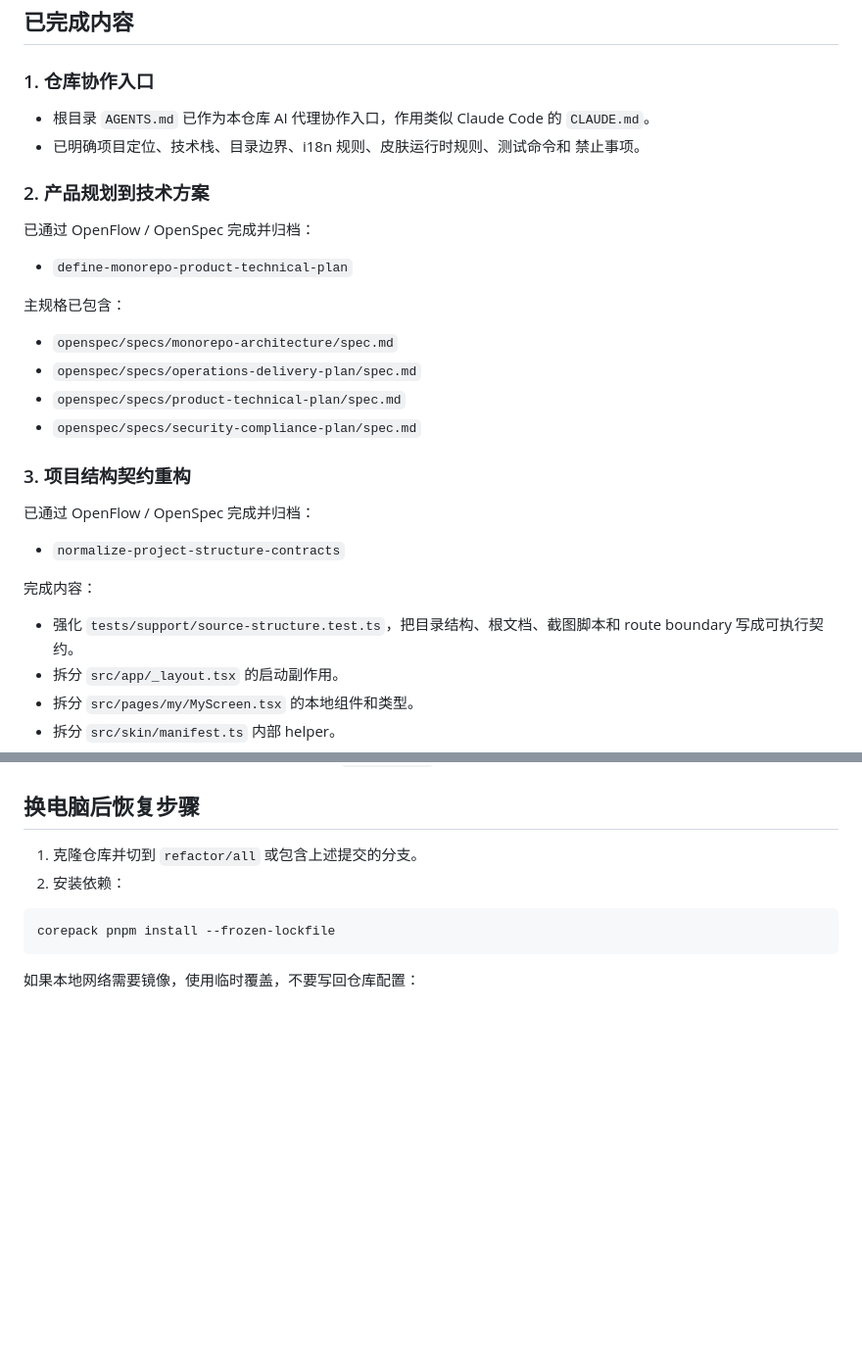
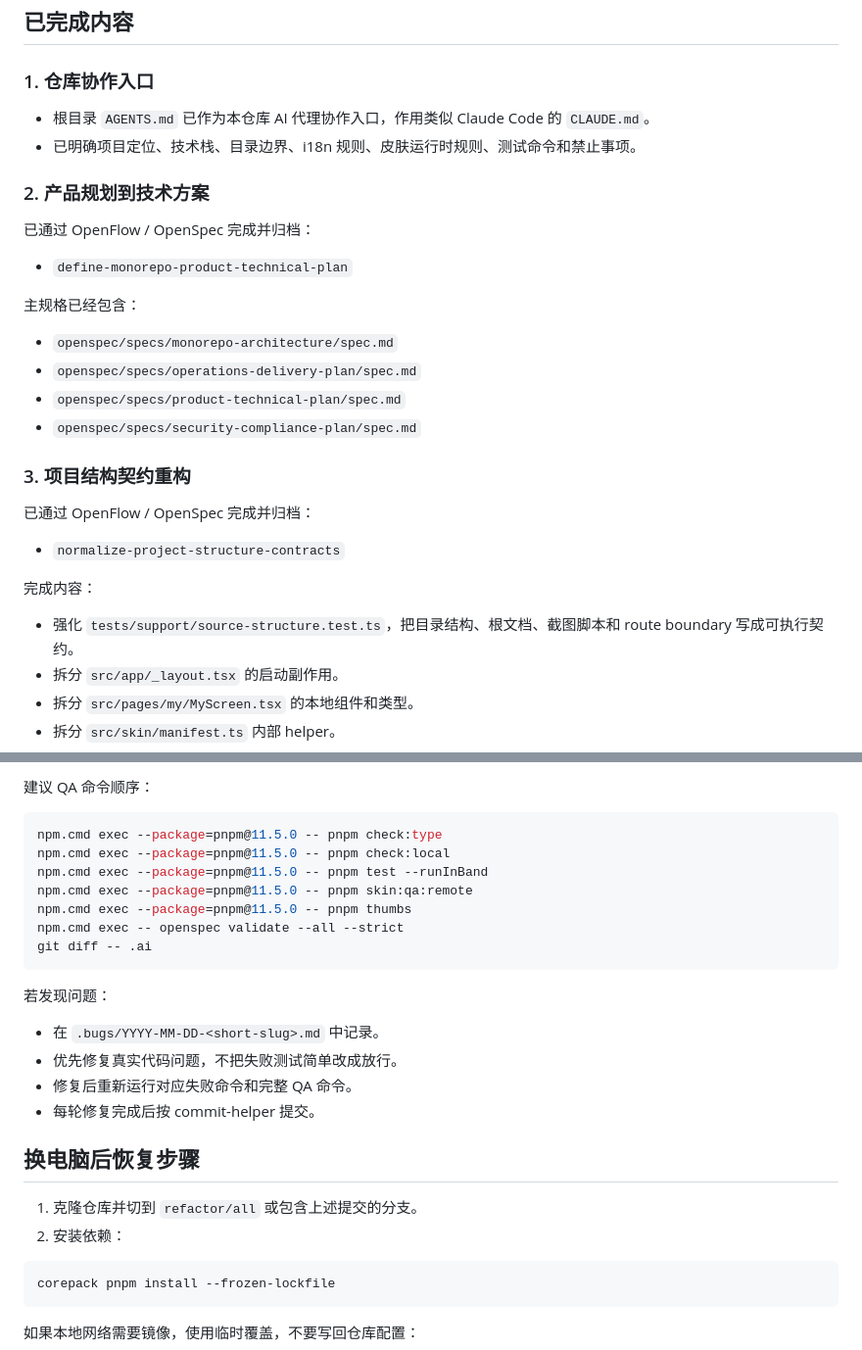
Before and after one commit to buddydeus/trust-ease, a Markdown page: TODO.md, 2 parts joined by grey strips. Shown at 98% size. Drawn GitHub-style; blank space fills up the shorter version.

````diff
--- a/TODO.md
+++ b/TODO.md
@@ -32,10 +36,8 @@ e7da87d feat: add skin downloader and init state machine
 
 ### 1. 仓库协作入口
 
-- 根目录 `AGENTS.md` 已作为本仓库 AI 代理协作入口，作用类似 Claude Code 的
-  `CLAUDE.md`。
-- 已明确项目定位、技术栈、目录边界、i18n 规则、皮肤运行时规则、测试命令和
-  禁止事项。
+- 根目录 `AGENTS.md` 已作为本仓库 AI 代理协作入口，作用类似 Claude Code 的 `CLAUDE.md`。
+- 已明确项目定位、技术栈、目录边界、i18n 规则、皮肤运行时规则、测试命令和禁止事项。
 
 ### 2. 产品规划到技术方案
 
@@ -43,7 +45,7 @@ e7da87d feat: add skin downloader and init state machine
 
 - `define-monorepo-product-technical-plan`
 
-主规格已包含：
+主规格已经包含：
 
 - `openspec/specs/monorepo-architecture/spec.md`
 - `openspec/specs/operations-delivery-plan/spec.md`
@@ -58,8 +60,7 @@ e7da87d feat: add skin downloader and init state machine
 
 完成内容：
 
-- 强化 `tests/support/source-structure.test.ts`，把目录结构、根文档、截图脚本和
-  route boundary 写成可执行契约。
+- 强化 `tests/support/source-structure.test.ts`，把目录结构、根文档、截图脚本和 route boundary 写成可执行契约。
 - 拆分 `src/app/_layout.tsx` 的启动副作用。
 - 拆分 `src/pages/my/MyScreen.tsx` 的本地组件和类型。
 - 拆分 `src/skin/manifest.ts` 内部 helper。
@@ -240,3 +241,21 @@ git diff --check
+建议 QA 命令顺序：
+
+```bash
+npm.cmd exec --package=pnpm@11.5.0 -- pnpm check:type
+npm.cmd exec --package=pnpm@11.5.0 -- pnpm check:local
+npm.cmd exec --package=pnpm@11.5.0 -- pnpm test --runInBand
+npm.cmd exec --package=pnpm@11.5.0 -- pnpm skin:qa:remote
+npm.cmd exec --package=pnpm@11.5.0 -- pnpm thumbs
+npm.cmd exec -- openspec validate --all --strict
+git diff -- .ai
+```
+
+若发现问题：
+
+- 在 `.bugs/YYYY-MM-DD-<short-slug>.md` 中记录。
+- 优先修复真实代码问题，不把失败测试简单改成放行。
+- 修复后重新运行对应失败命令和完整 QA 命令。
+- 每轮修复完成后按 commit-helper 提交。
 
 ## 换电脑后恢复步骤
 
````
Also changed, not shown: other parts of TODO.md (+85 -89 lines).
